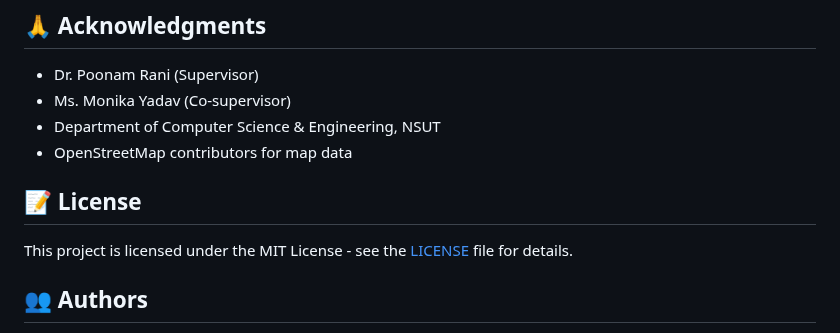
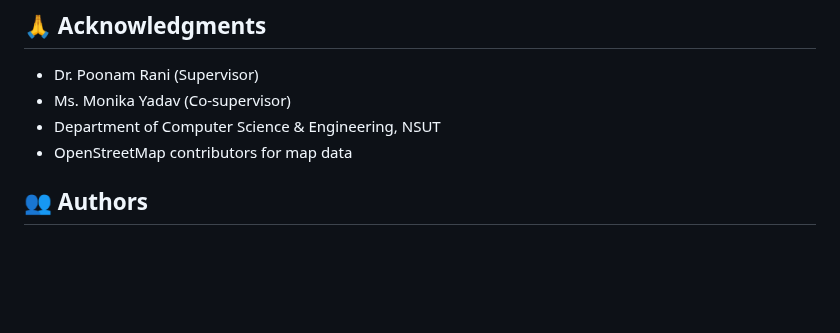
Before and after one commit to hridyeshh/Adaptive-Q-Learning-VANET-Routing-with-Dynamic-Group-Formation, a Markdown page: README.md, the part around the change. GitHub-like rendering; blank space fills up the shorter version.

```diff
--- a/README.md
+++ b/README.md
@@ -172,9 +172,6 @@ This work is based on the research paper:
 - Department of Computer Science & Engineering, NSUT
 - OpenStreetMap contributors for map data
 
-## 📝 License
-
-This project is licensed under the MIT License - see the [LICENSE](LICENSE) file for details.
 
 ## 👥 Authors
 
```
